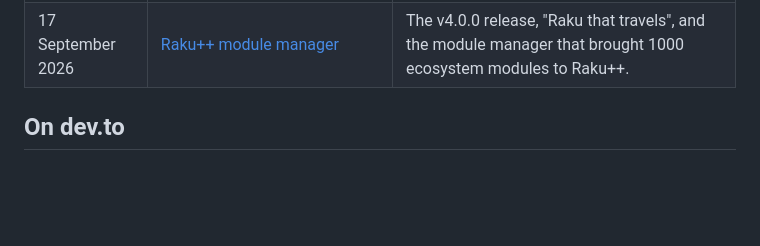
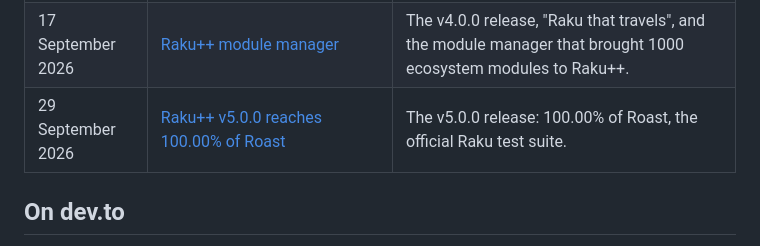
Before and after one commit to ash/rakupp, a Markdown page: BLOG.md, the part around the change. Drawn GitHub-style; blank space fills up the shorter version.

Commit message:
BLOG.md: Raku++ v5.0.0 reaches 100.00% of Roast

```diff
--- a/BLOG.md
+++ b/BLOG.md
@@ -28,6 +28,7 @@ What other people write about Raku++ is a different file:
 | 13 September 2026 | [Raku: a language where a value can have several values at once (Part 1)](https://andrewshitov.com/2026/09/13/raku-a-language-where-a-value-can-have-several-values-at-once-part-1/) | Junctions. |
 | 15 September 2026 | [Raku: la lingua dove posso parlare italiano](https://andrewshitov.com/2026/09/15/raku-la-lingua-dove-posso-parlare-italiano/) | The L10N modules: Raku keywords in Italian and other languages. |
 | 17 September 2026 | [Raku++ module manager](https://andrewshitov.com/2026/09/17/raku-module-manager/) | The v4.0.0 release, "Raku that travels", and the module manager that brought 1000 ecosystem modules to Raku++. |
+| 29 September 2026 | [Raku++ v5.0.0 reaches 100.00% of Roast](https://andrewshitov.com/2026/09/29/raku-v5-0-0-reaches-100-00-of-roast/) | The v5.0.0 release: 100.00% of Roast, the official Raku test suite. |
 
 ## On dev.to
 
```
